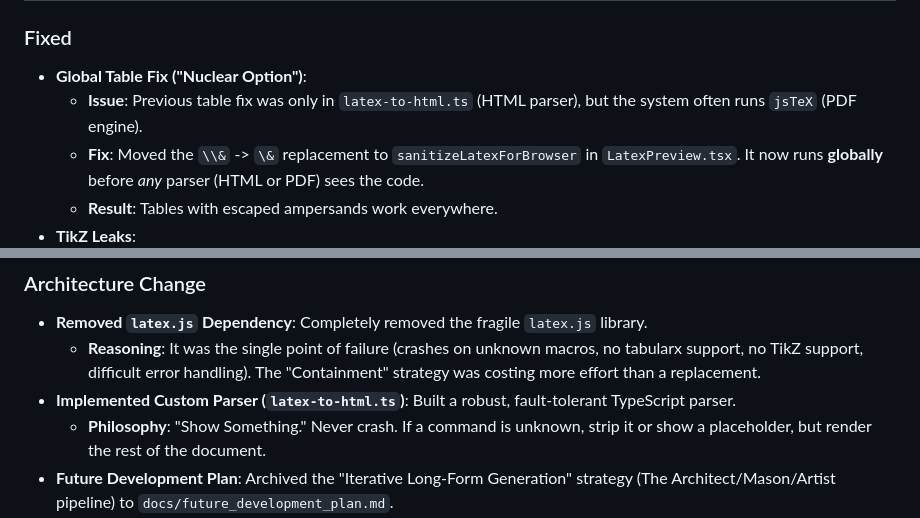
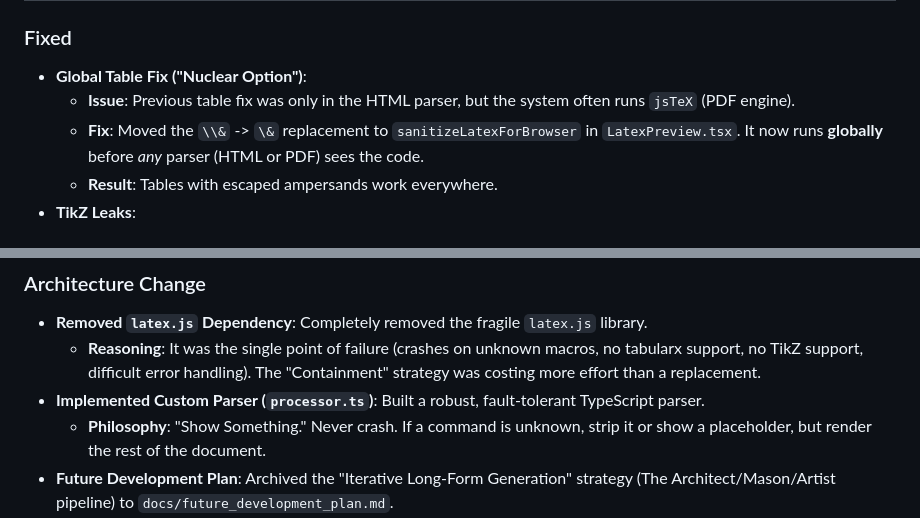
Before and after one commit to keithligh/Auto-Academic-Paper-RC1, a Markdown page: CHANGELOG.md, 2 parts joined by grey strips. Rendered like a GitHub page.

Commit message:
Cleanup: Remove all remaining references to latex-to-html.ts

```diff
--- a/CHANGELOG.md
+++ b/CHANGELOG.md
@@ -65,7 +65,7 @@ and this project adheres to [Semantic Versioning](https://semver.org/spec/v2.0.0
 ## [1.9.26] - 2025-12-10 (Global Robustness)
 ### Fixed
 - **Global Table Fix ("Nuclear Option")**:
-  - **Issue**: Previous table fix was only in `latex-to-html.ts` (HTML parser), but the system often runs `jsTeX` (PDF engine).
+  - **Issue**: Previous table fix was only in the HTML parser, but the system often runs `jsTeX` (PDF engine).
   - **Fix**: Moved the `\\&` -> `\&` replacement to `sanitizeLatexForBrowser` in `LatexPreview.tsx`. It now runs **globally** before *any* parser (HTML or PDF) sees the code.
   - **Result**: Tables with escaped ampersands work everywhere.
 - **TikZ Leaks**:
@@ -221,7 +221,7 @@ and this project adheres to [Semantic Versioning](https://semver.org/spec/v2.0.0
 ### Architecture Change
 - **Removed `latex.js` Dependency**: Completely removed the fragile `latex.js` library.
   - **Reasoning**: It was the single point of failure (crashes on unknown macros, no tabularx support, no TikZ support, difficult error handling). The "Containment" strategy was costing more effort than a replacement.
-- **Implemented Custom Parser (`latex-to-html.ts`)**: Built a robust, fault-tolerant TypeScript parser.
+- **Implemented Custom Parser (`processor.ts`)**: Built a robust, fault-tolerant TypeScript parser.
   - **Philosophy**: "Show Something." Never crash. If a command is unknown, strip it or show a placeholder, but render the rest of the document.
 - **Future Development Plan**: Archived the "Iterative Long-Form Generation" strategy (The Architect/Mason/Artist pipeline) to `docs/future_development_plan.md`.
   - **Reasoning**: Feature deferred, but the detailed architectural planning (including "Full Context Propagation" findings) is valuable and preserved.
```
